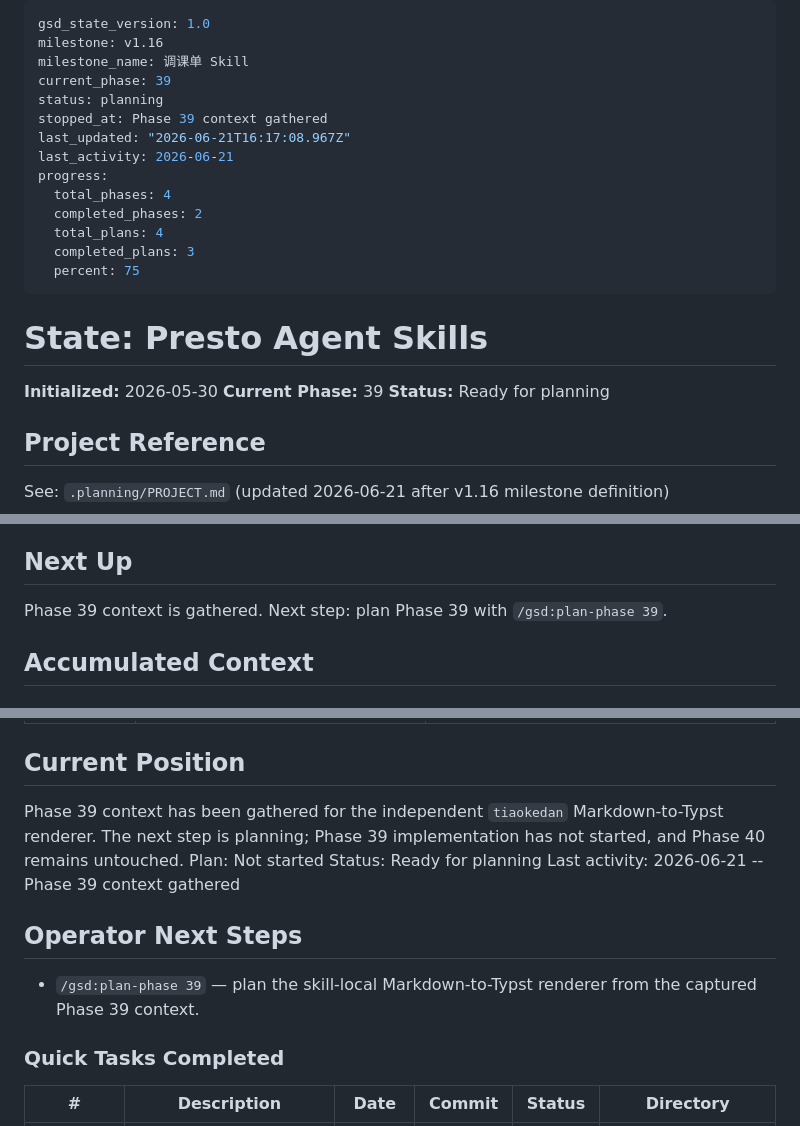
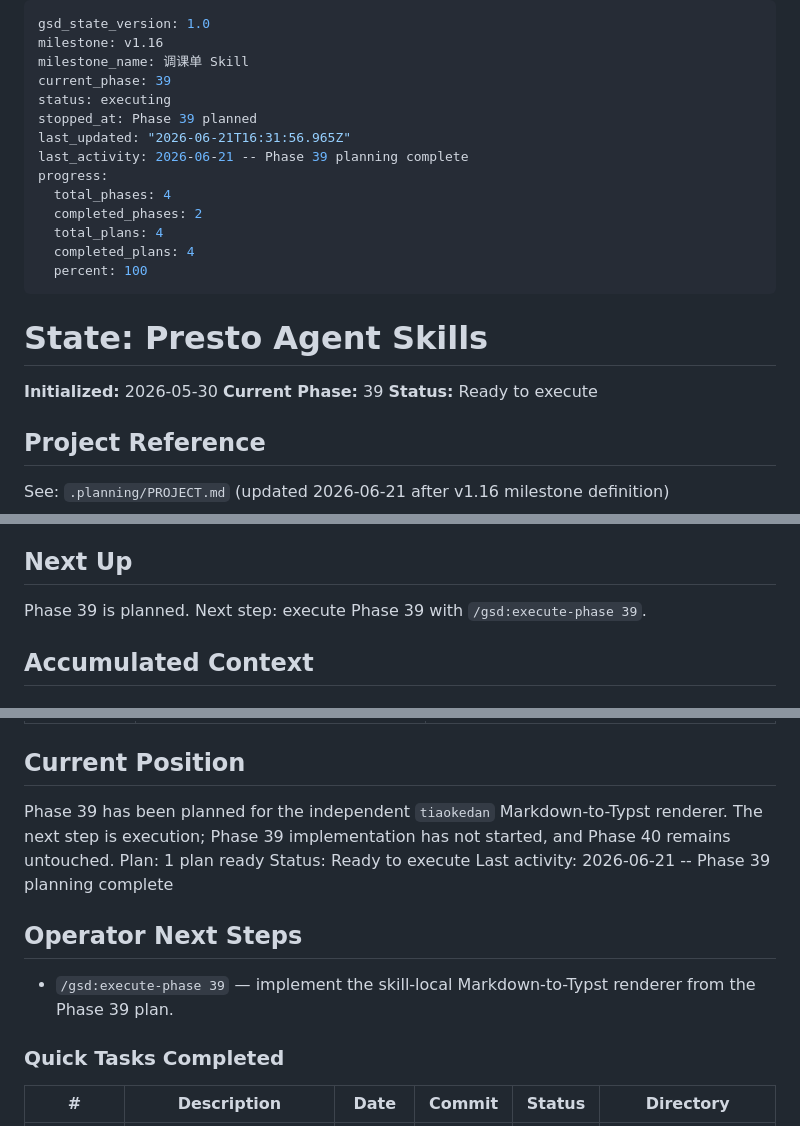
Before and after one commit to Presto-io/Presto-Agent-Skills, a Markdown page: .planning/STATE.md, 3 parts joined by grey strips. Rendered like a GitHub page.

Commit message:
docs(39): plan markdown-to-typst renderer

```diff
--- a/.planning/STATE.md
+++ b/.planning/STATE.md
@@ -3,23 +3,23 @@ gsd_state_version: 1.0
 milestone: v1.16
 milestone_name: 调课单 Skill
 current_phase: 39
-status: planning
-stopped_at: Phase 39 context gathered
-last_updated: "2026-06-21T16:17:08.967Z"
-last_activity: 2026-06-21
+status: executing
+stopped_at: Phase 39 planned
+last_updated: "2026-06-21T16:31:56.965Z"
+last_activity: 2026-06-21 -- Phase 39 planning complete
 progress:
   total_phases: 4
   completed_phases: 2
   total_plans: 4
-  completed_plans: 3
-  percent: 75
+  completed_plans: 4
+  percent: 100
 ---
 
 # State: Presto Agent Skills
 
 **Initialized:** 2026-05-30
 **Current Phase:** 39
-**Status:** Ready for planning
+**Status:** Ready to execute
 
 ## Project Reference
 
@@ -50,7 +50,7 @@ See: `.planning/PROJECT.md` (updated 2026-06-21 after v1.16 milestone definition
 
 ## Next Up
 
-Phase 39 context is gathered. Next step: plan Phase 39 with `/gsd:plan-phase 39`.
+Phase 39 is planned. Next step: execute Phase 39 with `/gsd:execute-phase 39`.
 
 ## Accumulated Context
 
@@ -231,14 +231,14 @@ Items acknowledged and deferred at milestone close on 2026-06-15:
 
 ## Current Position
 
-Phase 39 context has been gathered for the independent `tiaokedan` Markdown-to-Typst renderer. The next step is planning; Phase 39 implementation has not started, and Phase 40 remains untouched.
-Plan: Not started
-Status: Ready for planning
-Last activity: 2026-06-21 -- Phase 39 context gathered
+Phase 39 has been planned for the independent `tiaokedan` Markdown-to-Typst renderer. The next step is execution; Phase 39 implementation has not started, and Phase 40 remains untouched.
+Plan: 1 plan ready
+Status: Ready to execute
+Last activity: 2026-06-21 -- Phase 39 planning complete
 
 ## Operator Next Steps
 
-- `/gsd:plan-phase 39` — plan the skill-local Markdown-to-Typst renderer from the captured Phase 39 context.
+- `/gsd:execute-phase 39` — implement the skill-local Markdown-to-Typst renderer from the Phase 39 plan.
 
 ### Quick Tasks Completed
 
```
Also changed, not shown: 1 other file.
